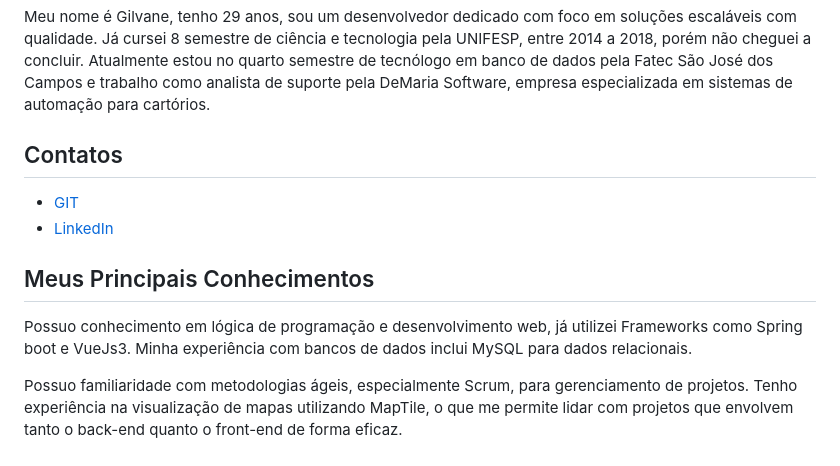
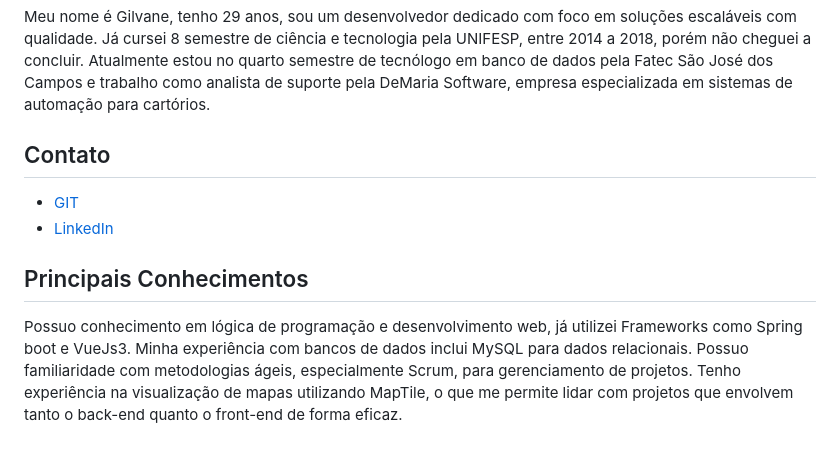
Before and after one commit to gilvaneamaro/bertoti, a Markdown page: Metodologia de pesquisa/readme.md, the part around one of its changes. Rendered like a GitHub page.

```diff
--- a/Metodologia de pesquisa/readme.md
+++ b/Metodologia de pesquisa/readme.md
@@ -5,15 +5,13 @@
 Meu nome é Gilvane, tenho 29 anos, sou um desenvolvedor dedicado com foco em soluções escaláveis com qualidade. Já cursei 8 semestre de ciência e tecnologia pela UNIFESP, entre 2014 a 2018, porém não cheguei a concluir. Atualmente estou no quarto semestre de tecnólogo em banco de dados pela Fatec São José dos Campos e trabalho como analista de suporte pela DeMaria Software, empresa especializada em sistemas de automação para cartórios.
 
 
-## Contatos
+## Contato
 * [GIT](https://www.github.com/gilvaneamaro)
 * [LinkedIn](www.linkedin.com/in/gilvane-amaro)
 
-## Meus Principais Conhecimentos
+## Principais Conhecimentos
 
 Possuo conhecimento em lógica de programação e desenvolvimento web, já utilizei Frameworks como Spring boot e VueJs3. Minha experiência com bancos de dados inclui MySQL para dados relacionais.
-
-
 Possuo familiaridade com metodologias ágeis, especialmente Scrum, para gerenciamento de projetos. Tenho experiência na visualização de mapas utilizando MapTile, o que me permite lidar com projetos que envolvem tanto o back-end quanto o front-end de forma eficaz.
 
 ## Meus Projetos
```
Also changed, not shown: other parts of Metodologia de pesquisa/readme.md (+6 -3 lines).
